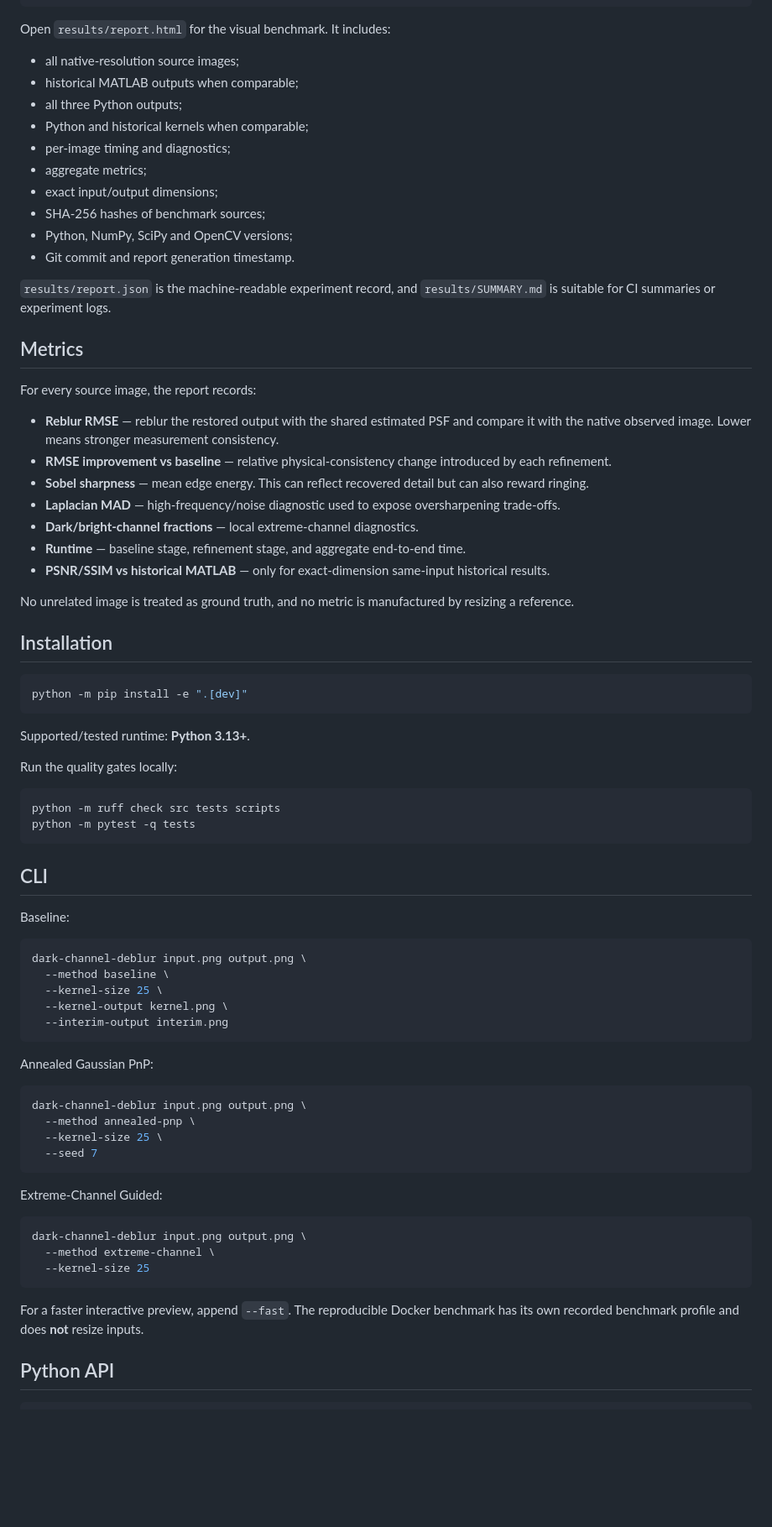
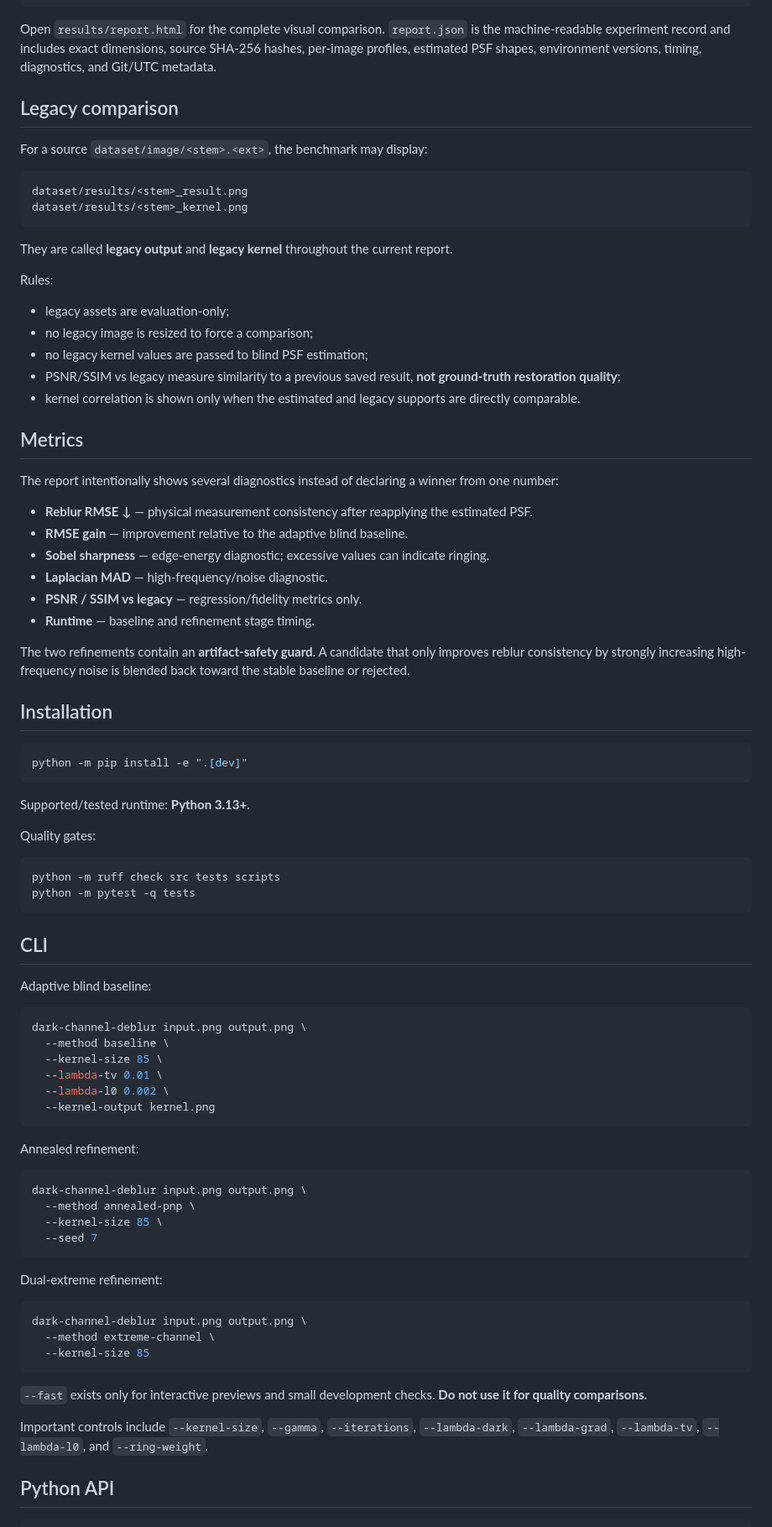
Before and after one commit to vtavakkoli/AdaptiveBlindDeblur, a Markdown page: README.md, the part around one of its changes. Shown at 84% size. Rendered like a GitHub page; blank space fills up the shorter version.

````diff
--- a/README.md
+++ b/README.md
@@ -99,34 +97,39 @@ results/
     └── ...
 ```
 
-Open `results/report.html` for the visual benchmark. It includes:
+Open `results/report.html` for the complete visual comparison. `report.json` is the machine-readable experiment record and includes exact dimensions, source SHA-256 hashes, per-image profiles, estimated PSF shapes, environment versions, timing, diagnostics, and Git/UTC metadata.
 
-- all native-resolution source images;
-- historical MATLAB outputs when comparable;
-- all three Python outputs;
-- Python and historical kernels when comparable;
-- per-image timing and diagnostics;
-- aggregate metrics;
-- exact input/output dimensions;
-- SHA-256 hashes of benchmark sources;
-- Python, NumPy, SciPy and OpenCV versions;
-- Git commit and report generation timestamp.
+## Legacy comparison
 
-`results/report.json` is the machine-readable experiment record, and `results/SUMMARY.md` is suitable for CI summaries or experiment logs.
+For a source `dataset/image/<stem>.<ext>`, the benchmark may display:
+
+```text
+dataset/results/<stem>_result.png
+dataset/results/<stem>_kernel.png
+```
+
+They are called **legacy output** and **legacy kernel** throughout the current report.
+
+Rules:
+
+- legacy assets are evaluation-only;
+- no legacy image is resized to force a comparison;
+- no legacy kernel values are passed to blind PSF estimation;
+- PSNR/SSIM vs legacy measure similarity to a previous saved result, **not ground-truth restoration quality**;
+- kernel correlation is shown only when the estimated and legacy supports are directly comparable.
 
 ## Metrics
 
-For every source image, the report records:
+The report intentionally shows several diagnostics instead of declaring a winner from one number:
 
-- **Reblur RMSE** — reblur the restored output with the shared estimated PSF and compare it with the native observed image. Lower means stronger measurement consistency.
-- **RMSE improvement vs baseline** — relative physical-consistency change introduced by each refinement.
-- **Sobel sharpness** — mean edge energy. This can reflect recovered detail but can also reward ringing.
-- **Laplacian MAD** — high-frequency/noise diagnostic used to expose oversharpening trade-offs.
-- **Dark/bright-channel fractions** — local extreme-channel diagnostics.
-- **Runtime** — baseline stage, refinement stage, and aggregate end-to-end time.
-- **PSNR/SSIM vs historical MATLAB** — only for exact-dimension same-input historical results.
+- **Reblur RMSE ↓** — physical measurement consistency after reapplying the estimated PSF.
+- **RMSE gain** — improvement relative to the adaptive blind baseline.
+- **Sobel sharpness** — edge-energy diagnostic; excessive values can indicate ringing.
+- **Laplacian MAD** — high-frequency/noise diagnostic.
+- **PSNR / SSIM vs legacy** — regression/fidelity metrics only.
+- **Runtime** — baseline and refinement stage timing.
 
-No unrelated image is treated as ground truth, and no metric is manufactured by resizing a reference.
+The two refinements contain an **artifact-safety guard**. A candidate that only improves reblur consistency by strongly increasing high-frequency noise is blended back toward the stable baseline or rejected.
 
 ## Installation
 
@@ -136,7 +139,7 @@ python -m pip install -e ".[dev]"
 
 Supported/tested runtime: **Python 3.13+**.
 
-Run the quality gates locally:
+Quality gates:
 
 ```bash
 python -m ruff check src tests scripts
@@ -145,34 +148,37 @@ python -m pytest -q tests
 
 ## CLI
 
-Baseline:
+Adaptive blind baseline:
 
 ```bash
 dark-channel-deblur input.png output.png \
   --method baseline \
-  --kernel-size 25 \
-  --kernel-output kernel.png \
-  --interim-output interim.png
+  --kernel-size 85 \
+  --lambda-tv 0.01 \
+  --lambda-l0 0.002 \
+  --kernel-output kernel.png
 ```
 
-Annealed Gaussian PnP:
+Annealed refinement:
 
 ```bash
 dark-channel-deblur input.png output.png \
   --method annealed-pnp \
-  --kernel-size 25 \
+  --kernel-size 85 \
   --seed 7
 ```
 
-Extreme-Channel Guided:
+Dual-extreme refinement:
 
 ```bash
 dark-channel-deblur input.png output.png \
   --method extreme-channel \
-  --kernel-size 25
+  --kernel-size 85
 ```
 
-For a faster interactive preview, append `--fast`. The reproducible Docker benchmark has its own recorded benchmark profile and does **not** resize inputs.
+`--fast` exists only for interactive previews and small development checks. **Do not use it for quality comparisons.**
+
+Important controls include `--kernel-size`, `--gamma`, `--iterations`, `--lambda-dark`, `--lambda-grad`, `--lambda-tv`, `--lambda-l0`, and `--ring-weight`.
 
 ## Python API
 
````
Also changed, not shown: other parts of README.md (+82 -116 lines).
